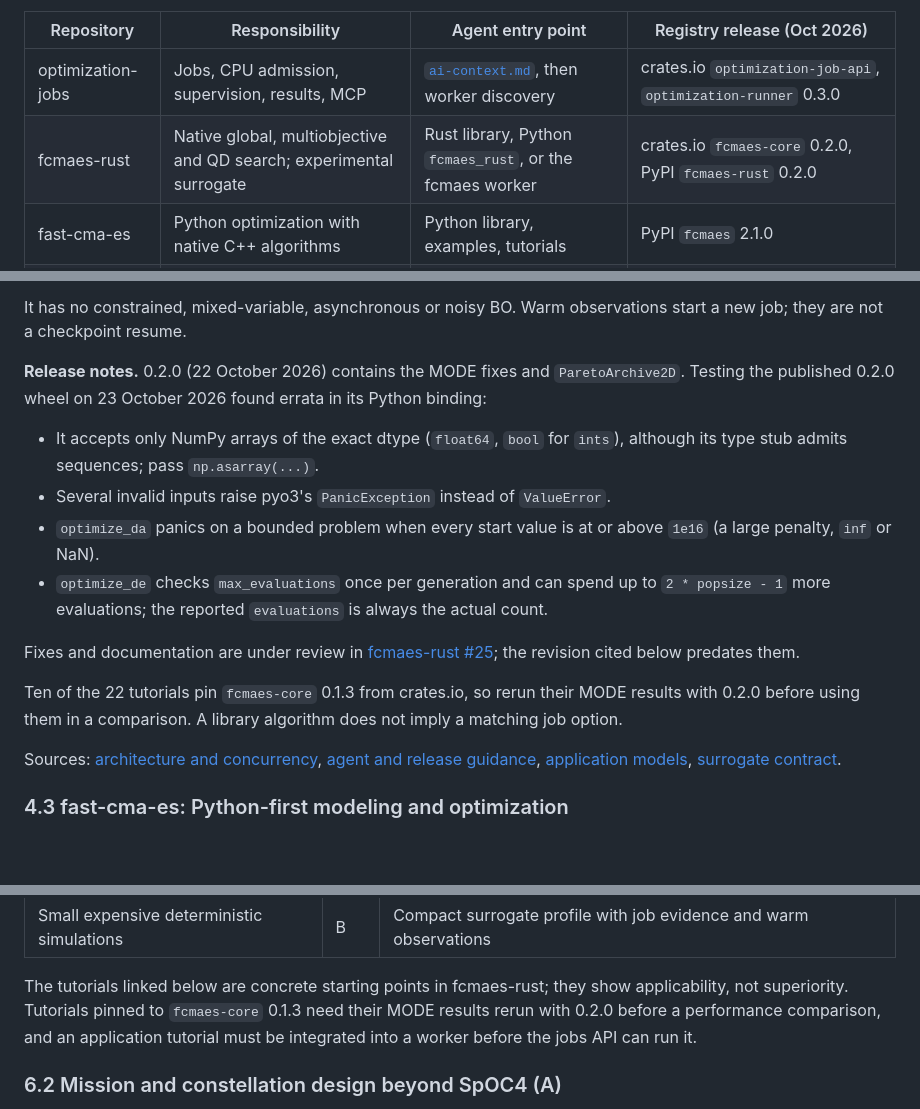
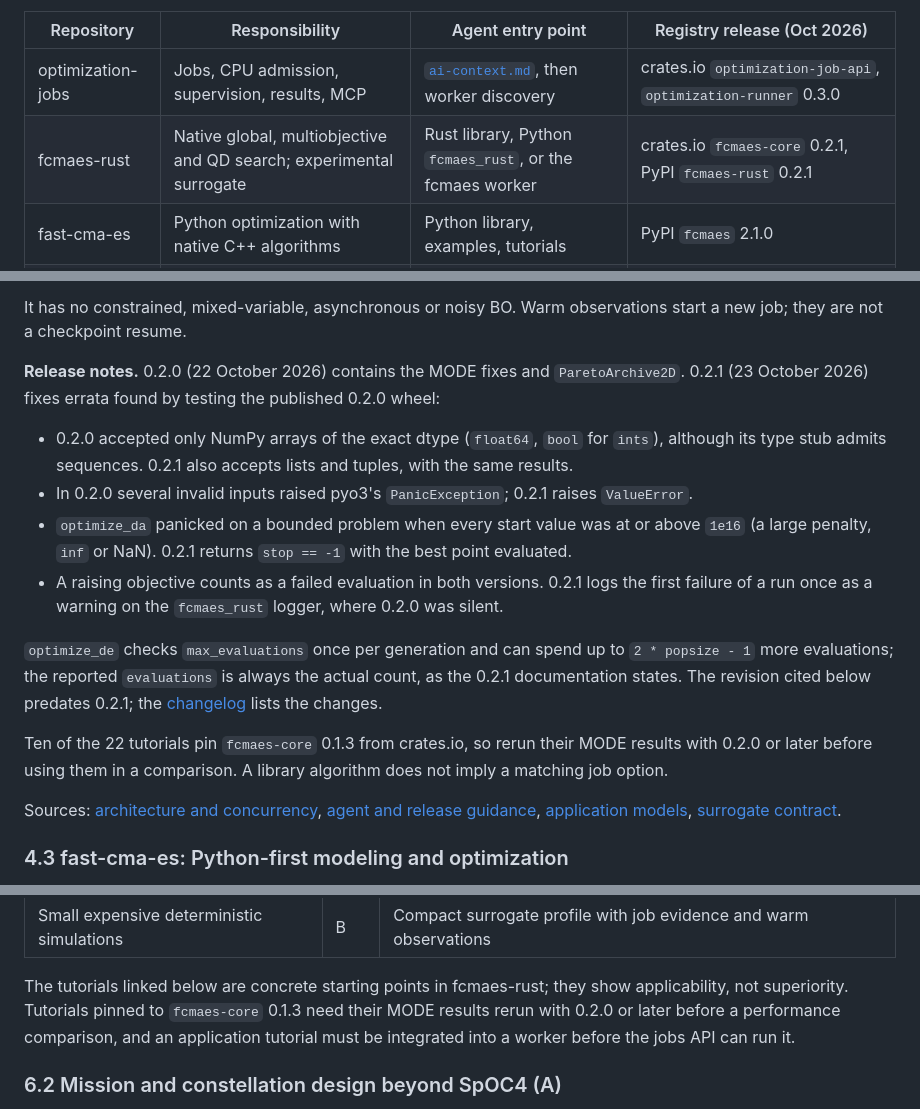
Before and after one commit to dietmarwo/optimization-jobs, a Markdown page: docs/optimization-systems-for-ai-agents.md, 3 parts joined by grey strips. Drawn GitHub-style; blank space fills up the shorter version.

Commit message:
Comparison: fcmaes-rust 0.2.1 fixes the 0.2.0 binding errata
Section 4 now lists fcmaes-core and fcmaes-rust 0.2.1, and the release
notes say what 0.2.1 changes against 0.2.0: sequences accepted, ValueError
instead of panics, the Dual Annealing start-point fix, and one logged
warning per run for failing objectives. The doc now links the fcmaes-rust
changelog instead of the review PR. Merge after 0.2.1 is on PyPI and
crates.io.

Co-Authored-By: Claude Opus 5.5 <noreply@anthropic.com>
Claude-Session: https://claude.ai/code/session_013a3J1soeaYLtmitsrTKzVd

```diff
--- a/docs/optimization-systems-for-ai-agents.md
+++ b/docs/optimization-systems-for-ai-agents.md
@@ -496,7 +496,7 @@ dependency and data licenses separately.
 | Repository | Responsibility | Agent entry point | Registry release (Oct 2026) |
 |---|---|---|---|
 | optimization-jobs | Jobs, CPU admission, supervision, results, MCP | [`ai-context.md`](../ai-context.md), then worker discovery | crates.io `optimization-job-api`, `optimization-runner` 0.3.0 |
-| fcmaes-rust | Native global, multiobjective and QD search; experimental surrogate | Rust library, Python `fcmaes_rust`, or the fcmaes worker | crates.io `fcmaes-core` 0.2.0, PyPI `fcmaes-rust` 0.2.0 |
+| fcmaes-rust | Native global, multiobjective and QD search; experimental surrogate | Rust library, Python `fcmaes_rust`, or the fcmaes worker | crates.io `fcmaes-core` 0.2.1, PyPI `fcmaes-rust` 0.2.1 |
 | fast-cma-es | Python optimization with native C++ algorithms | Python library, examples, tutorials | PyPI `fcmaes` 2.1.0 |
 | LP-IP-craft | LP and MILP | Sparse model data through the library or a job | PyPI `lp-ip-craft`, crates.io `lp-ip-craft` and `lp-ip-craft-native` 0.29.0 |
 | SQP-craft | Small smooth constrained NLP | A differentiable model through the library or a worker | PyPI `sqp-craft`, crates.io `sqp-craft-solver` and four companion crates 0.17.0 |
@@ -595,24 +595,29 @@ It has no constrained, mixed-variable, asynchronous or noisy BO. Warm
 observations start a new job; they are not a checkpoint resume.
 
 **Release notes.** 0.2.0 (22 October 2026) contains the MODE fixes and
-`ParetoArchive2D`. Testing the published 0.2.0 wheel on 23 October 2026
-found errata in its Python binding:
-- It accepts only NumPy arrays of the exact dtype (`float64`, `bool` for
-  `ints`), although its type stub admits sequences; pass `np.asarray(...)`.
-- Several invalid inputs raise pyo3's `PanicException` instead of
-  `ValueError`.
-- `optimize_da` panics on a bounded problem when every start value is at or
-  above `1e16` (a large penalty, `inf` or NaN).
-- `optimize_de` checks `max_evaluations` once per generation and can spend up
-  to `2 * popsize - 1` more evaluations; the reported `evaluations` is always
-  the actual count.
+`ParetoArchive2D`. 0.2.1 (23 October 2026) fixes errata found by testing the
+published 0.2.0 wheel:
+- 0.2.0 accepted only NumPy arrays of the exact dtype (`float64`, `bool` for
+  `ints`), although its type stub admits sequences. 0.2.1 also accepts lists
+  and tuples, with the same results.
+- In 0.2.0 several invalid inputs raised pyo3's `PanicException`; 0.2.1
+  raises `ValueError`.
+- `optimize_da` panicked on a bounded problem when every start value was at
+  or above `1e16` (a large penalty, `inf` or NaN). 0.2.1 returns
+  `stop == -1` with the best point evaluated.
+- A raising objective counts as a failed evaluation in both versions. 0.2.1
+  logs the first failure of a run once as a warning on the `fcmaes_rust`
+  logger, where 0.2.0 was silent.
 
-Fixes and documentation are under review in
-[fcmaes-rust #25](https://github.com/dietmarwo/fcmaes-rust/pull/25); the
-revision cited below predates them.
+`optimize_de` checks `max_evaluations` once per generation and can spend up
+to `2 * popsize - 1` more evaluations; the reported `evaluations` is always
+the actual count, as the 0.2.1 documentation states. The revision cited below
+predates 0.2.1; the
+[changelog](https://github.com/dietmarwo/fcmaes-rust/blob/main/CHANGELOG.md)
+lists the changes.
 
 Ten of the 22 tutorials pin `fcmaes-core` 0.1.3 from crates.io, so rerun
-their MODE results with 0.2.0 before using them in a comparison. A library
+their MODE results with 0.2.0 or later before using them in a comparison. A library
 algorithm does not imply a matching job option.
 
 Sources: [architecture and concurrency](https://github.com/dietmarwo/fcmaes-rust/blob/68694416f09e6acae0a47638b08f9ba467571be3/docs/architecture.md), [agent and release guidance](https://github.com/dietmarwo/fcmaes-rust/blob/68694416f09e6acae0a47638b08f9ba467571be3/ai-context.md), [application models](https://github.com/dietmarwo/fcmaes-rust/blob/68694416f09e6acae0a47638b08f9ba467571be3/docs/job-api/models.md), [surrogate contract](https://github.com/dietmarwo/fcmaes-rust/blob/68694416f09e6acae0a47638b08f9ba467571be3/docs/job-api/surrogate.md).
@@ -917,9 +922,9 @@ categories.
 
 The tutorials linked below are concrete starting points in fcmaes-rust; they
 show applicability, not superiority. Tutorials pinned to `fcmaes-core` 0.1.3
-need their MODE results rerun with 0.2.0 before a performance comparison, and
-an application tutorial must be integrated into a worker before the jobs API
-can run it.
+need their MODE results rerun with 0.2.0 or later before a performance
+comparison, and an application tutorial must be integrated into a worker
+before the jobs API can run it.
 
 ### 6.2 Mission and constellation design beyond SpOC4 (A)
 
```
